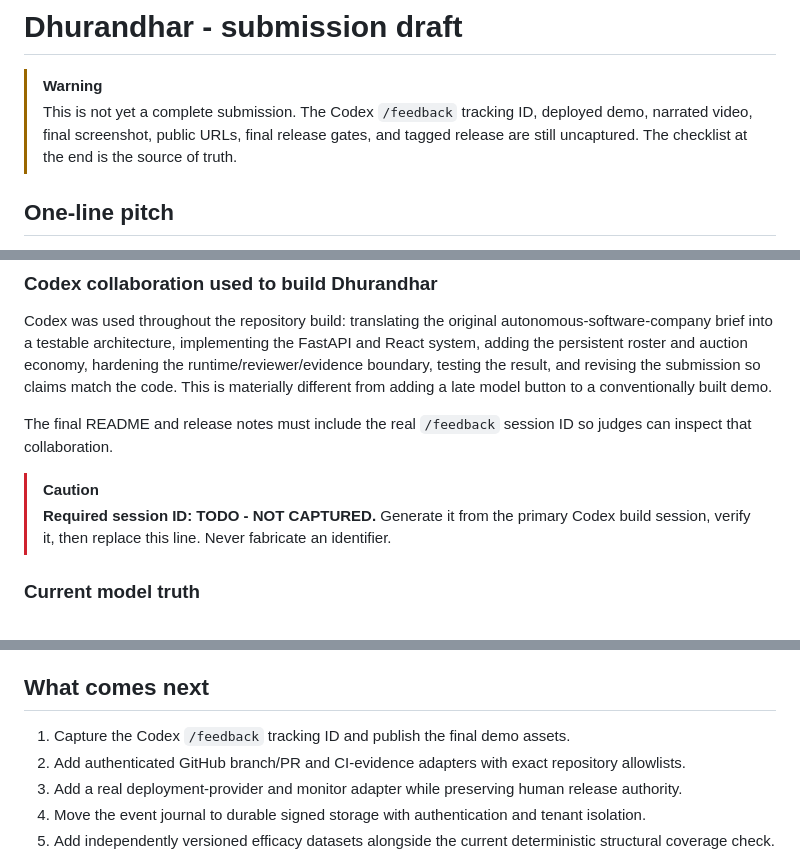
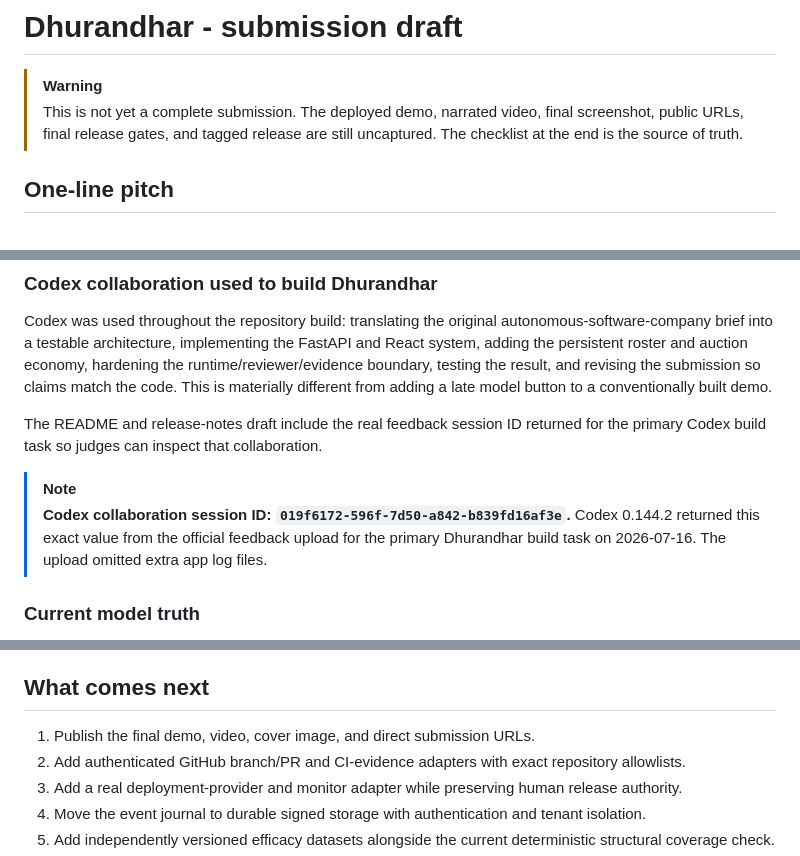
Before and after one commit to himanshu748/dhurandhar, a Markdown page: docs/SUBMISSION.md, 3 parts joined by grey strips. Rendered like a GitHub page.

```diff
--- a/docs/SUBMISSION.md
+++ b/docs/SUBMISSION.md
@@ -1,7 +1,7 @@
 # Dhurandhar - submission draft
 
 > [!WARNING]
-> This is not yet a complete submission. The Codex `/feedback` tracking ID, deployed demo, narrated video, final screenshot, public URLs, final release gates, and tagged release are still uncaptured. The checklist at the end is the source of truth.
+> This is not yet a complete submission. The deployed demo, narrated video, final screenshot, public URLs, final release gates, and tagged release are still uncaptured. The checklist at the end is the source of truth.
 
 ## One-line pitch
 
@@ -74,10 +74,10 @@ The live event record contains the configured model, thread ID, token categories
 
 Codex was used throughout the repository build: translating the original autonomous-software-company brief into a testable architecture, implementing the FastAPI and React system, adding the persistent roster and auction economy, hardening the runtime/reviewer/evidence boundary, testing the result, and revising the submission so claims match the code. This is materially different from adding a late model button to a conventionally built demo.
 
-The final README and release notes must include the real `/feedback` session ID so judges can inspect that collaboration.
+The README and release-notes draft include the real feedback session ID returned for the primary Codex build task so judges can inspect that collaboration.
 
-> [!CAUTION]
-> **Required session ID: TODO - NOT CAPTURED.** Generate it from the primary Codex build session, verify it, then replace this line. Never fabricate an identifier.
+> [!NOTE]
+> **Codex collaboration session ID: `019f6172-596f-7d50-a842-b839fd16af3e`.** Codex 0.144.2 returned this exact value from the official feedback upload for the primary Dhurandhar build task on 2026-07-16. The upload omitted extra app log files.
 
 ### Current model truth
 
@@ -213,7 +213,7 @@ The fallback is a reliability path, not the video story and not evidence for the
 
 ## What comes next
 
-1. Capture the Codex `/feedback` tracking ID and publish the final demo assets.
+1. Publish the final demo, video, cover image, and direct submission URLs.
 2. Add authenticated GitHub branch/PR and CI-evidence adapters with exact repository allowlists.
 3. Add a real deployment-provider and monitor adapter while preserving human release authority.
 4. Move the event journal to durable signed storage with authentication and tenant isolation.
```
Also changed, not shown: other parts of docs/SUBMISSION.md (+1 -1 lines), README.md (+2 -2 lines), docs/RELEASE_NOTES.md (added, +19 -0 lines).
